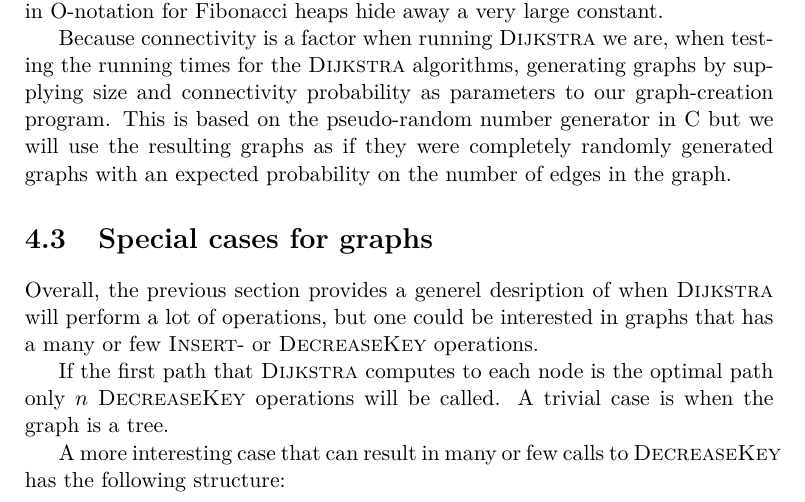
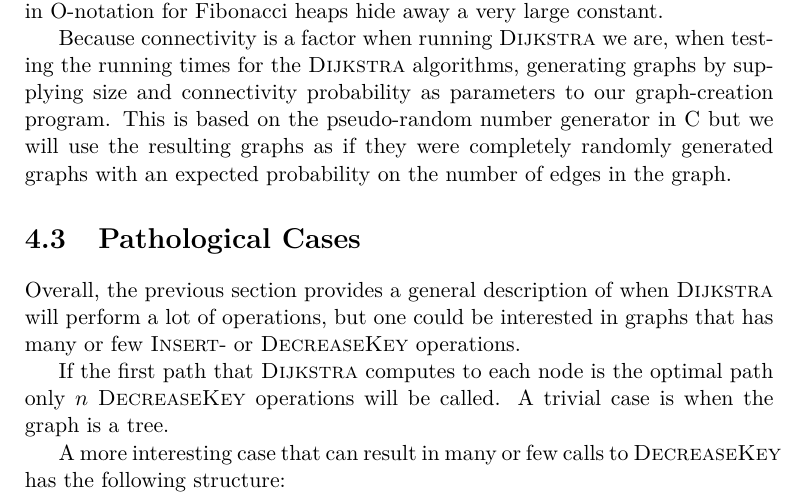
Before and after one commit to kandersen/dADS3, a LaTeX thesis (report/report.tex): part of page 17 of 34, cut so that both start at the same text. Compiled offline with pdfLaTeX; the source files are stored in an older character set and shown here as Unicode.

Commit message:
spelling and the like

```diff
--- a/report/report.tex
+++ b/report/report.tex
@@ -696,13 +696,19 @@ generator in C but we will use the resulting graphs as if they were
 completely randomly generated graphs with an expected probability on the
 number of edges in the graph.
 
-\section{Special cases for graphs }
+\section{Pathological Cases }
 
-Overall, the previous section provides a generel desription of when $\Dijkstra$ will perform a lot of operations, but one could be interested in graphs that has a many or few $\Insert$- or $\DecreaseKey$ operations.
+Overall, the previous section provides a general description of when
+$\Dijkstra$ will perform a lot of operations, but one could be
+interested in graphs that has many or few $\Insert$- or
+$\DecreaseKey$ operations.
 
-If the first path that $\Dijkstra$ computes to each node is the optimal path only $n$ $\DecreaseKey$ operations will be called. A trivial case is when the graph is a tree.
+If the first path that $\Dijkstra$ computes to each node is the
+optimal path only $n$ $\DecreaseKey$ operations will be called. A
+trivial case is when the graph is a tree.
 
-A more interesting case that can result in many or few calls to $\DecreaseKey$ has the following structure:
+A more interesting case that can result in many or few calls to
+$\DecreaseKey$ has the following structure:
 
 \begin{center}
   \begin{tikzpicture}[thick,->,auto,node distance=2cm]
```
Also changed, not shown: report/report.tex (5 more changed lines).
